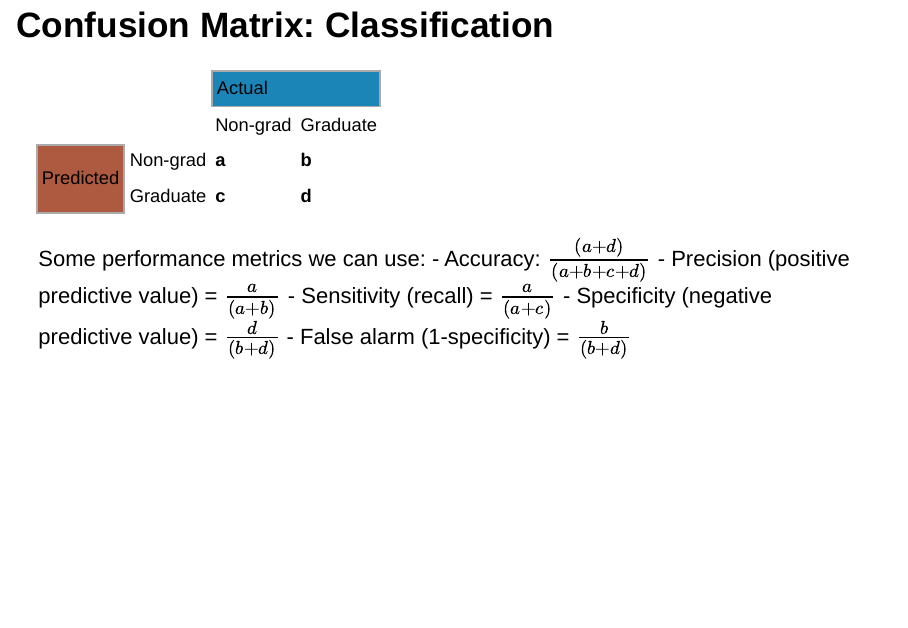
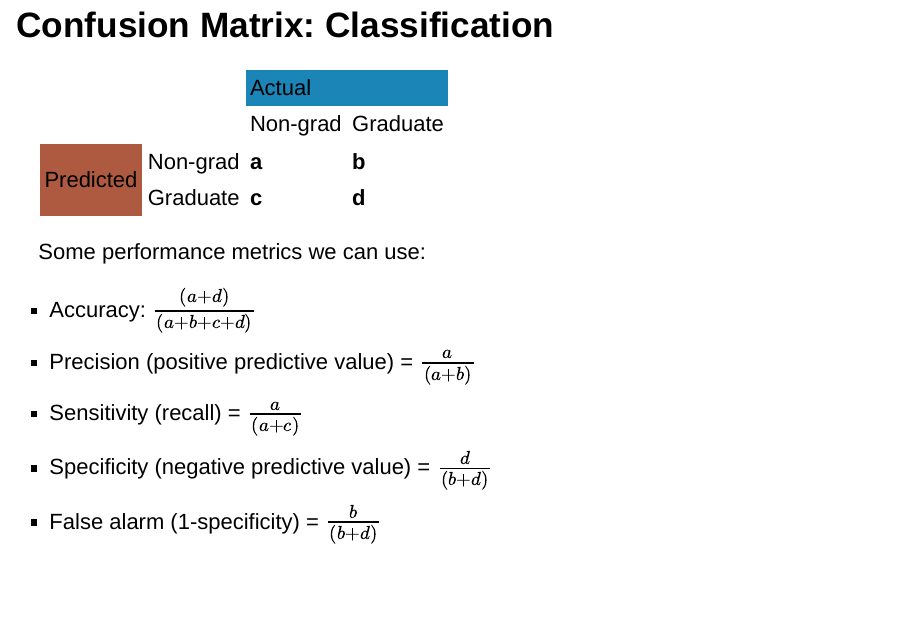
Before and after one commit to jknowles/EWS_Presentation, an R Markdown document (Knowles_DEWS_Presentation.Rmd): page 9 of 15. Rendered offline with R 4.5, knitr and Pandoc, with nearby package versions; drawn as Slidy slides in place of the format the file asks for.

Commit message:
css fixed up

```diff
--- a/Knowles_DEWS_Presentation.Rmd
+++ b/Knowles_DEWS_Presentation.Rmd
@@ -5,7 +5,6 @@ date: "September 21, 2015"
 output:
   ioslides_presentation:
     css: custom.css
-    smaller: true
     widescreen: true
 ---
 
@@ -82,18 +81,17 @@ ROC, AUC, and others
 
 ## Confusion Matrix: Classification
 
-<small>
-<table>
+<table style="float:center">
 <tr>
 <td colspan="2" rowspan="2"></td>
-<td colspan="2" style="background-color:#1b85b8; border: 2px solid #aaa">Actual</td>
+<td colspan="2" style="background-color:#1b85b8">Actual</td>
 </tr>
 <tr>
 <td>Non-grad</td>
 <td>Graduate</td>
 </tr>
 <tr>
-<td rowspan="2" style="background-color:#ae5a41; border: 2px solid #aaa">Predicted</td>
+<td rowspan="2" style="background-color:#ae5a41">Predicted</td>
 <td>Non-grad</td>
 <td><b>a</b></td>
 <td><b>b</b></td>
@@ -104,9 +102,10 @@ ROC, AUC, and others
 <td><b>d</b></td>
 </tr>
 </table>
-</small>
+
 
 Some performance metrics we can use:
+
 - Accuracy: $\frac{(a+d)}{(a+b+c+d)}$
 - Precision (positive predictive value) = $\frac{a}{(a+b)}$
 - Sensitivity (recall) = $\frac{a}{(a+c)}$
--- a/custom.css
+++ b/custom.css
@@ -1,41 +1,86 @@
-  .reveal h1 { font-size: 1.8em; }
-  .reveal blockquote {
-  display: block;
-	position: relative;
-	width: 70%;
-	margin: 5px auto;
-  font-size: 140%;
+slide{
+  background-color: black;
+}
 
-	font-style: normal;
-	background: rgb(160, 160, 160, 0.5);
-	box-shadow: 0 0 2px rgba(0,0,0,0.5);
+body, p, td, li, div, ol, ul {
+  font-family: Verdana, Geneva, sans-serif;
+  font-size: 22pt;
+  color: white;
+  background: black;
+  background-color: black;
+  line-height: 1.1;
 }
-	.reveal blockquote p:first-child,
-	.reveal blockquote p:last-child {
-		display: inline-block;
+
+h1,h2,h3,h4,h5,h6 {
+  color: white;
+  background-color: black;
 }
-	p{
-	  color: black;
+
+blockquote {
+  background: black;
+  border-left: 10px solid #ccc;
+  margin: 1.5em 10px;
+  padding: 0.5em 10px;
+  quotes: "\201C""\201D""\2018""\2019";
 }
-	li{
+
+section del {
+  color: red;
+}
+
+blockquote:before {
+  color: #ccc;
+  content: open-quote;
+  font-size: 4em;
+  line-height: 0.1em;
+  margin-right: 0.25em;
+  vertical-align: -0.4em;
+}
+
+pre {
+  margin-top: 0;
+  max-width: 95%;
+  border: 1px solid #ccc;
+  white-space: pre-wrap;
+  margin-bottom: 1em;
   color: black;
 }
 
-	h1{
-	  color: black;
-	}
-	h2{
-	  color: black;
-	}
-	h3{
-	  color: black;
-	}
-	hgroup{
+a:not(.image) {
+  color: red;
+  text-decoration: none;
+  -webkit-transition: color .15s ease;
+  -moz-transition: color .15s ease;
+  -ms-transition: color .15s ease;
+  -o-transition: color .15s ease;
+  transition: color .15s ease; }
+
+a:not(.image):hover {
+  color: #0000f1;
+  text-shadow: none;
+  border: none; }
+
+roll span:after {
+  color: #fff;
+  background: #00003f; }
+
+pre code {
+  display: block; padding: 0.5em;
+  font-size: 1.6em;
+  line-height: 1.1em;
+  background-color: white;
+  overflow: visible;
+  max-height: none;
+  word-wrap: normal;
   color: black;
 }
 
 table, th, td {
-    border: 1px solid black;
+    font-family: "Lucida Console", Monaco, monospace;
+    border: 2px solid white;
+    color: white;
+    margin: 10px auto;
+    font-size: 105% !important;
 }
 
 th, td {
```
Also changed, not shown: Knowles_DEWS_Presentation.html. Lines whose indentation alone changed are shown as unchanged.
